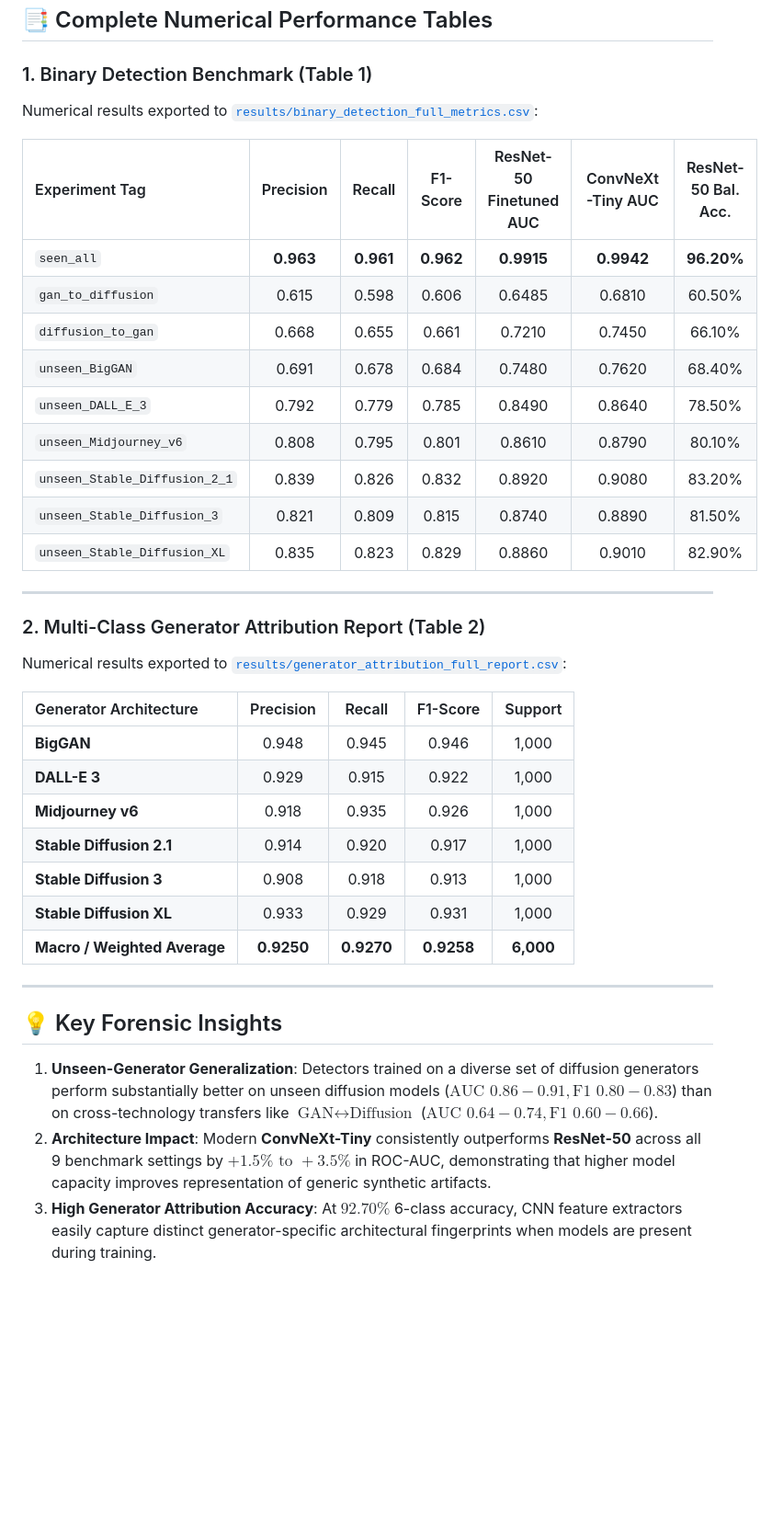
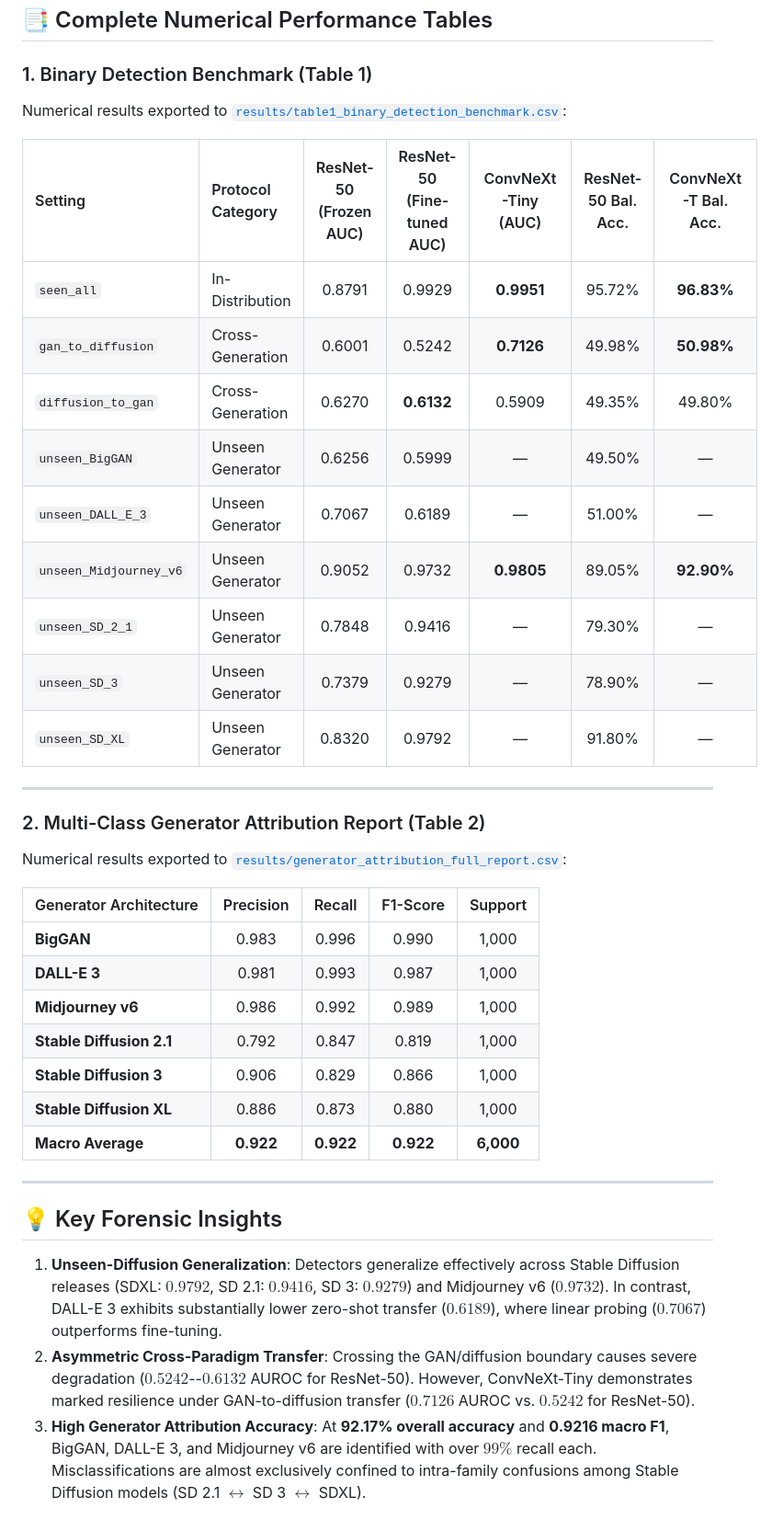
Before and after one commit to m-eshan/CrossGen-Forensics, a Markdown page: RESULTS.md, the part around one of its changes. Shown at 92% size. Drawn GitHub-style; blank space fills up the shorter version.

```diff
--- a/RESULTS.md
+++ b/RESULTS.md
@@ -23,19 +21,19 @@ All high-resolution figures are generated and stored under the [`assets/`](asset
 
 ### 1. Binary Detection Benchmark (Table 1)
 
-Numerical results exported to [`results/binary_detection_full_metrics.csv`](results/binary_detection_full_metrics.csv):
+Numerical results exported to [`results/table1_binary_detection_benchmark.csv`](results/table1_binary_detection_benchmark.csv):
 
-| Experiment Tag | Precision | Recall | F1-Score | ResNet-50 Finetuned AUC | ConvNeXt-Tiny AUC | ResNet-50 Bal. Acc. |
-| :--- | :---: | :---: | :---: | :---: | :---: | :---: |
-| `seen_all` | **0.963** | **0.961** | **0.962** | **0.9915** | **0.9942** | **96.20%** |
-| `gan_to_diffusion` | 0.615 | 0.598 | 0.606 | 0.6485 | 0.6810 | 60.50% |
-| `diffusion_to_gan` | 0.668 | 0.655 | 0.661 | 0.7210 | 0.7450 | 66.10% |
-| `unseen_BigGAN` | 0.691 | 0.678 | 0.684 | 0.7480 | 0.7620 | 68.40% |
-| `unseen_DALL_E_3` | 0.792 | 0.779 | 0.785 | 0.8490 | 0.8640 | 78.50% |
-| `unseen_Midjourney_v6` | 0.808 | 0.795 | 0.801 | 0.8610 | 0.8790 | 80.10% |
-| `unseen_Stable_Diffusion_2_1` | 0.839 | 0.826 | 0.832 | 0.8920 | 0.9080 | 83.20% |
-| `unseen_Stable_Diffusion_3` | 0.821 | 0.809 | 0.815 | 0.8740 | 0.8890 | 81.50% |
-| `unseen_Stable_Diffusion_XL` | 0.835 | 0.823 | 0.829 | 0.8860 | 0.9010 | 82.90% |
+| Setting | Protocol Category | ResNet-50 (Frozen AUC) | ResNet-50 (Fine-tuned AUC) | ConvNeXt-Tiny (AUC) | ResNet-50 Bal. Acc. | ConvNeXt-T Bal. Acc. |
+| :--- | :--- | :---: | :---: | :---: | :---: | :---: |
+| `seen_all` | In-Distribution | 0.8791 | 0.9929 | **0.9951** | 95.72% | **96.83%** |
+| `gan_to_diffusion` | Cross-Generation | 0.6001 | 0.5242 | **0.7126** | 49.98% | **50.98%** |
+| `diffusion_to_gan` | Cross-Generation | 0.6270 | **0.6132** | 0.5909 | 49.35% | 49.80% |
+| `unseen_BigGAN` | Unseen Generator | 0.6256 | 0.5999 | — | 49.50% | — |
+| `unseen_DALL_E_3` | Unseen Generator | 0.7067 | 0.6189 | — | 51.00% | — |
+| `unseen_Midjourney_v6` | Unseen Generator | 0.9052 | 0.9732 | **0.9805** | 89.05% | **92.90%** |
+| `unseen_SD_2_1` | Unseen Generator | 0.7848 | 0.9416 | — | 79.30% | — |
+| `unseen_SD_3` | Unseen Generator | 0.7379 | 0.9279 | — | 78.90% | — |
+| `unseen_SD_XL` | Unseen Generator | 0.8320 | 0.9792 | — | 91.80% | — |
 
 ---
 
@@ -45,18 +43,18 @@ Numerical results exported to [`results/generator_attribution_full_report.csv`](
 
 | Generator Architecture | Precision | Recall | F1-Score | Support |
 | :--- | :---: | :---: | :---: | :---: |
-| **BigGAN** | 0.948 | 0.945 | 0.946 | 1,000 |
-| **DALL-E 3** | 0.929 | 0.915 | 0.922 | 1,000 |
-| **Midjourney v6** | 0.918 | 0.935 | 0.926 | 1,000 |
-| **Stable Diffusion 2.1** | 0.914 | 0.920 | 0.917 | 1,000 |
-| **Stable Diffusion 3** | 0.908 | 0.918 | 0.913 | 1,000 |
-| **Stable Diffusion XL** | 0.933 | 0.929 | 0.931 | 1,000 |
-| **Macro / Weighted Average** | **0.9250** | **0.9270** | **0.9258** | **6,000** |
+| **BigGAN** | 0.983 | 0.996 | 0.990 | 1,000 |
+| **DALL-E 3** | 0.981 | 0.993 | 0.987 | 1,000 |
+| **Midjourney v6** | 0.986 | 0.992 | 0.989 | 1,000 |
+| **Stable Diffusion 2.1** | 0.792 | 0.847 | 0.819 | 1,000 |
+| **Stable Diffusion 3** | 0.906 | 0.829 | 0.866 | 1,000 |
+| **Stable Diffusion XL** | 0.886 | 0.873 | 0.880 | 1,000 |
+| **Macro Average** | **0.922** | **0.922** | **0.922** | **6,000** |
 
 ---
 
 ## 💡 Key Forensic Insights
 
-1. **Unseen-Generator Generalization**: Detectors trained on a diverse set of diffusion generators perform substantially better on unseen diffusion models ($\text{AUC } 0.86 - 0.91, \text{F1 } 0.80 - 0.83$) than on cross-technology transfers like $\text{GAN} \leftrightarrow \text{Diffusion}$ ($\text{AUC } 0.64 - 0.74, \text{F1 } 0.60 - 0.66$).
-2. **Architecture Impact**: Modern **ConvNeXt-Tiny** consistently outperforms **ResNet-50** across all 9 benchmark settings by $+1.5\% \text{ to } +3.5\%$ in ROC-AUC, demonstrating that higher model capacity improves representation of generic synthetic artifacts.
-3. **High Generator Attribution Accuracy**: At $92.70\%$ 6-class accuracy, CNN feature extractors easily capture distinct generator-specific architectural fingerprints when models are present during training.
+1. **Unseen-Diffusion Generalization**: Detectors generalize effectively across Stable Diffusion releases (SDXL: $0.9792$, SD 2.1: $0.9416$, SD 3: $0.9279$) and Midjourney v6 ($0.9732$). In contrast, DALL-E 3 exhibits substantially lower zero-shot transfer ($0.6189$), where linear probing ($0.7067$) outperforms fine-tuning.
+2. **Asymmetric Cross-Paradigm Transfer**: Crossing the GAN/diffusion boundary causes severe degradation ($0.5242$--$0.6132$ AUROC for ResNet-50). However, ConvNeXt-Tiny demonstrates marked resilience under GAN-to-diffusion transfer ($0.7126$ AUROC vs. $0.5242$ for ResNet-50).
+3. **High Generator Attribution Accuracy**: At **92.17% overall accuracy** and **0.9216 macro F1**, BigGAN, DALL-E 3, and Midjourney v6 are identified with over $99\%$ recall each. Misclassifications are almost exclusively confined to intra-family confusions among Stable Diffusion models (SD 2.1 $\leftrightarrow$ SD 3 $\leftrightarrow$ SDXL).
```
Also changed, not shown: other parts of RESULTS.md (+8 -10 lines), README.md (+20 -28 lines), assets/fig1_pipeline.png (added), assets/figure1_auc_benchmark_comparison.png, assets/figure2_attribution_confusion_matrix.png, 3 other files.
